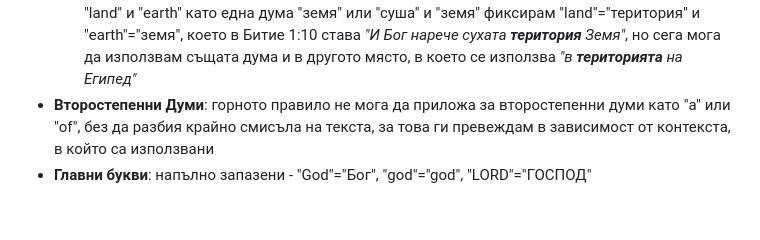
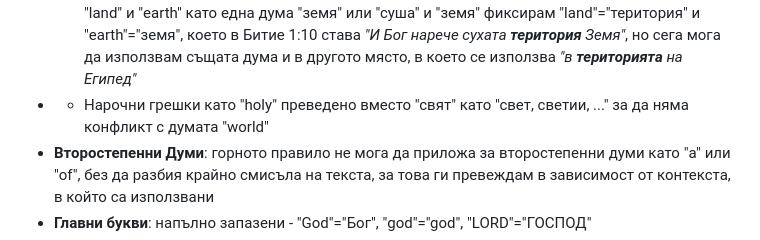
Before and after one commit to TraxData313/KJV-BG-translation, a Markdown page: README.md, the part around the change. Drawn GitHub-style; blank space fills up the shorter version.

```diff
--- a/README.md
+++ b/README.md
@@ -16,6 +16,7 @@
 - - Така например думата "too", която може да се преведе като "също" и "твърде", виждам че се използва във всичките 51 пъти в контекста на "твърде"
 - - Също "power" превеждам като мощ, и навсякъде я замествам с правилната й форма в зависимост от контекста (<i>"мощ", "мощта", ...</i>) вместо с например "сила", а думата "force" превеждам навсякъде като "сила" и никъде като "мощ"
 - - Пример, в който жертвам благозвучие за тази "подумна" точност е думата "land", която например в Битие 1:10 се използва в <i>"And God called the dry **land** Earth"</i>, а в последствие често се използва за територия, като <i>"in the **land** of Egypt"</i> например. За да не превеждам "land" и "earth" като една дума "земя" или "суша" и "земя" фиксирам "land"="територия" и "earth"="земя", което в Битие 1:10 става <i>"И Бог нарече сухата **територия** Земя"</i>, но сега мога да използвам същата дума и в другото място, в което се използва <i>"в **територията** на Египед"</i>
+- - Нарочни грешки като "holy" преведено вместо "свят" като "свет, светии, ..." за да няма конфликт с думата "world"
 - **Второстепенни Думи**: горното правило не мога да приложа за второстепенни думи като "a" или "of", без да разбия крайно смисъла на текста, за това ги превеждам в зависимост от контекста, в който са използвани
 - **Главни букви**: напълно запазени - "God"="Бог", "god"="god", "LORD"="ГОСПОД"
 - **Пунктуация**: напълно запазена до запетайките, въпреки, че на български те биха били поставени на други място
```
